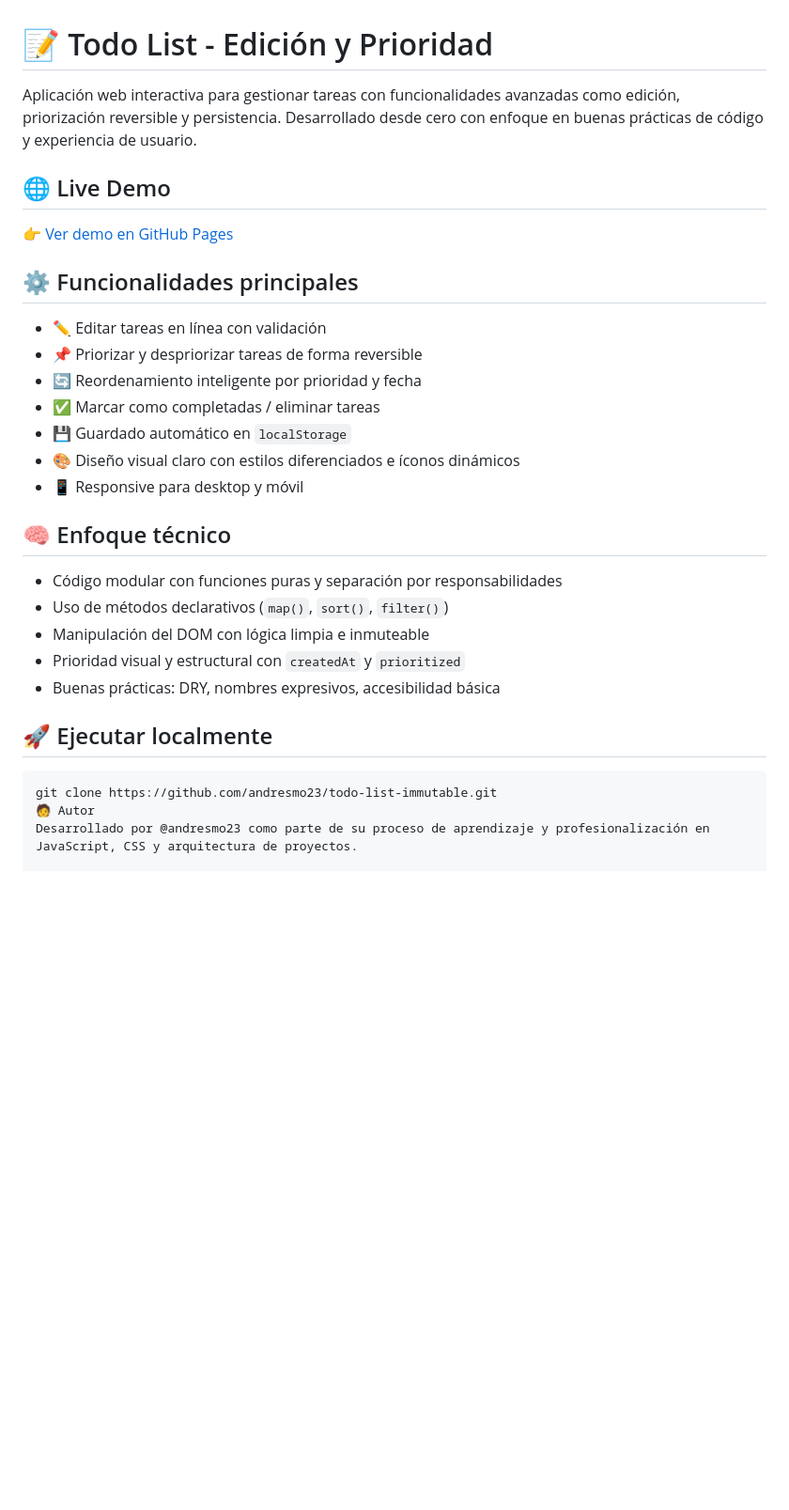
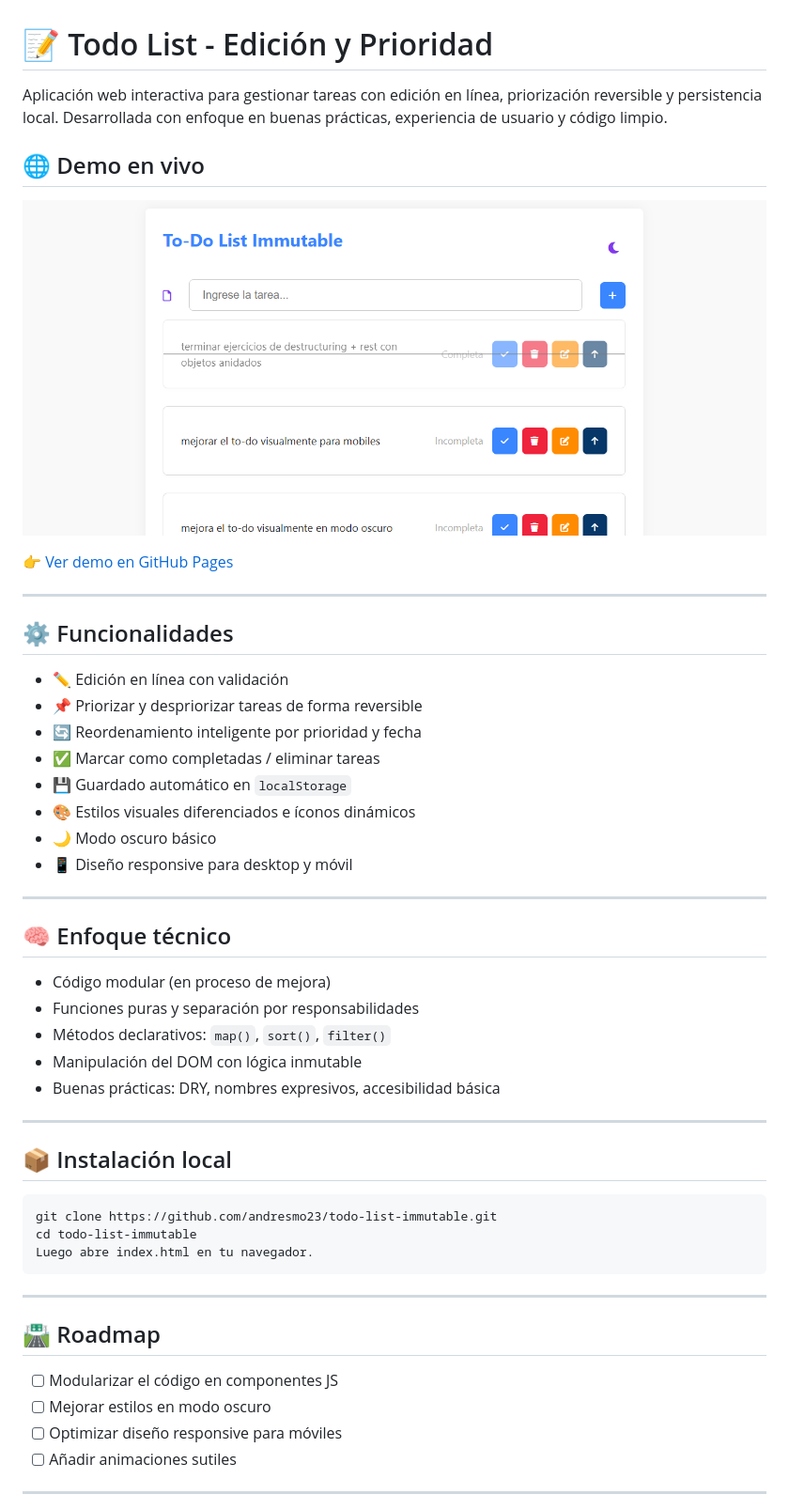
Before and after one commit to andresmo23/todo-list-immutable, a Markdown page: README.md, the part around the change printed below. Shown: that part at 94% size. GitHub-like rendering; pictures changed too: assets/screenshot-to-do.PNG (added); blank space fills up the shorter version.

Commit message:
docs: mejora del README con funcionalidades y roadmap

````diff
--- a/README.md
+++ b/README.md
@@ -1,32 +1,54 @@
 # 📝 Todo List - Edición y Prioridad
 
-Aplicación web interactiva para gestionar tareas con funcionalidades avanzadas como edición, priorización reversible y persistencia. Desarrollado desde cero con enfoque en buenas prácticas de código y experiencia de usuario.
+Aplicación web interactiva para gestionar tareas con edición en línea, priorización reversible y persistencia local. Desarrollada con enfoque en buenas prácticas, experiencia de usuario y código limpio.
 
-## 🌐 Live Demo
+## 🌐 Demo en vivo
+
+![Captura de pantalla del proyecto](./assets/screenshot-to-do.PNG)
 
 👉 [Ver demo en GitHub Pages](https://andresmo23.github.io/todo-list-immutable/)
 
-## ⚙️ Funcionalidades principales
+---
 
-- ✏️ Editar tareas en línea con validación
+## ⚙️ Funcionalidades
+
+- ✏️ Edición en línea con validación
 - 📌 Priorizar y despriorizar tareas de forma reversible
 - 🔄 Reordenamiento inteligente por prioridad y fecha
 - ✅ Marcar como completadas / eliminar tareas
 - 💾 Guardado automático en `localStorage`
-- 🎨 Diseño visual claro con estilos diferenciados e íconos dinámicos
-- 📱 Responsive para desktop y móvil
+- 🎨 Estilos visuales diferenciados e íconos dinámicos
+- 🌙 Modo oscuro básico
+- 📱 Diseño responsive para desktop y móvil
+
+---
 
 ## 🧠 Enfoque técnico
 
-- Código modular con funciones puras y separación por responsabilidades
-- Uso de métodos declarativos (`map()`, `sort()`, `filter()`)
-- Manipulación del DOM con lógica limpia e inmuteable
-- Prioridad visual y estructural con `createdAt` y `prioritized`
+- Código modular (en proceso de mejora)
+- Funciones puras y separación por responsabilidades
+- Métodos declarativos: `map()`, `sort()`, `filter()`
+- Manipulación del DOM con lógica inmutable
 - Buenas prácticas: DRY, nombres expresivos, accesibilidad básica
 
-## 🚀 Ejecutar localmente
+---
+
+## 📦 Instalación local
 
 ```bash
 git clone https://github.com/andresmo23/todo-list-immutable.git
-🧑 Autor
-Desarrollado por @andresmo23 como parte de su proceso de aprendizaje y profesionalización en JavaScript, CSS y arquitectura de proyectos.
+cd todo-list-immutable
+Luego abre index.html en tu navegador.
+```
+
+---
+
+## 🛣️ Roadmap
+
+- [ ] Modularizar el código en componentes JS
+- [ ] Mejorar estilos en modo oscuro
+- [ ] Optimizar diseño responsive para móviles
+- [ ] Añadir animaciones sutiles
+
+---
+
````
Also changed, not shown: other parts of README.md (+12 -0 lines).
